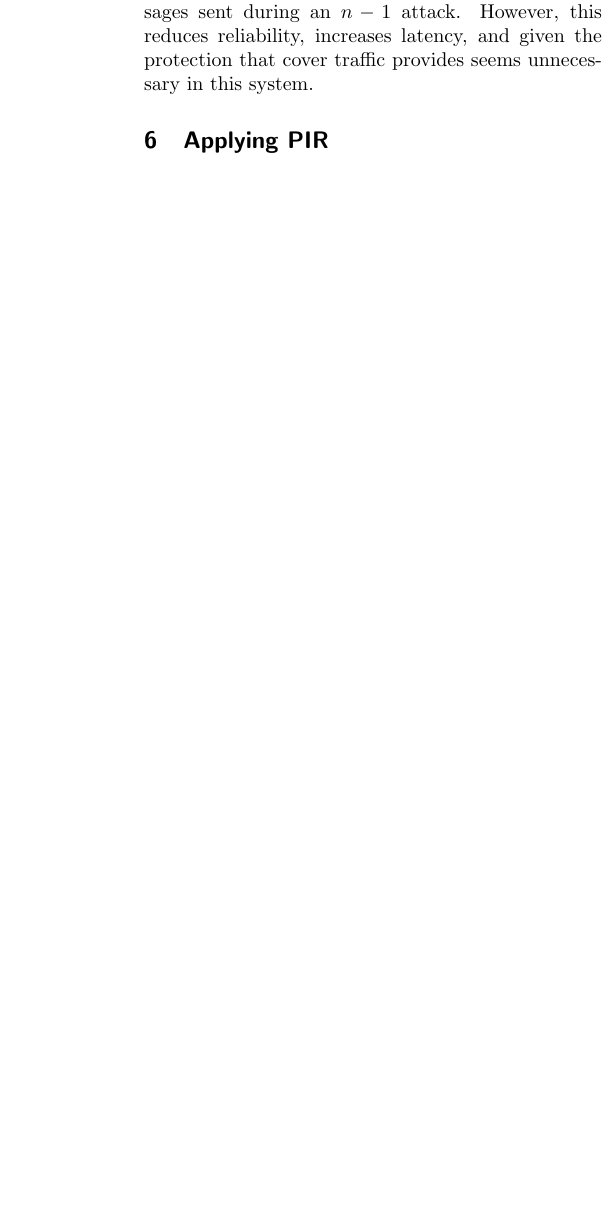
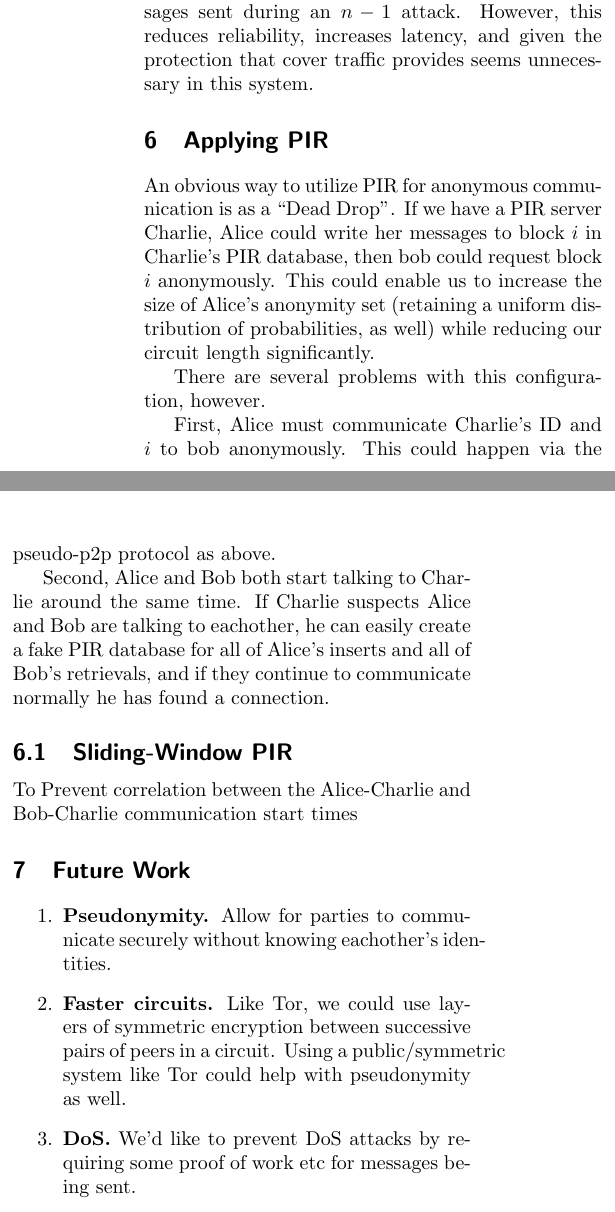
Before and after one commit to mmcdermo/blowship, a LaTeX document (paper.tex): part of one column of page 5 of 5 before the commit and two parts of the columns of page 5 of 6 after it, the two joined at a grey line, cut so that both start at the same text, the shorter picture padded with empty space. Compiled offline with pdfLaTeX.

Commit message:
PIR stuffs

```diff
--- a/paper.tex
+++ b/paper.tex
@@ -144,7 +144,29 @@ All known mix types are vulnerable to such exact attacks \cite{trickle02} -  att
 Fortunately, due to the nature of this system we can provide almost complete protection with \textbf{cover traffic} \cite{trickle02}, or having each peer send dummy messages along with the messages it's forwarding. If done correctly in this model, a peer should at minimum send one dummy message along with every real message, maintaining a branching factor of two at every hop. Typically providing complete protection with cover traffic is difficult - it requires the mix to choose dummy message recipients uniformally from all users. In our system, however, randomly and anonymously choosing other online peers is designed to be efficient.
 
 It would also be possible to use inter-mix detours\cite{TODO}, or having peers randomly decide to introduce new hops to prevent Surge from recognizing his own messages sent during an $n - 1$ attack. However, this reduces reliability, increases latency, and given the protection that cover traffic provides seems unnecessary in this system.
+
 \section{Applying PIR}
+An obvious way to utilize PIR for anonymous communication is as a ``Dead Drop''. If we have a PIR server Charlie, Alice could write her messages to block $i$ in Charlie's PIR database, then bob could request block $i$ anonymously. This could enable us to increase the size of Alice's anonymity set (retaining a uniform distribution of probabilities, as well) while reducing our circuit length significantly.
+
+There are several problems with this configuration, however.
+
+First, Alice must communicate Charlie's ID and $i$ to bob anonymously. This could happen via the pseudo-p2p protocol as above.
+
+Second, Alice and Bob both start talking to Charlie around the same time. If Charlie suspects Alice and Bob are talking to eachother, he can easily create a fake PIR database for all of Alice's inserts and all of Bob's retrievals, and if they continue to communicate normally he has found a connection.
+
+\subsection{Sliding-Window PIR}
+To Prevent correlation between the Alice-Charlie and Bob-Charlie communication start times
+
+
+\section{Future Work}
+\begin{enumerate}
+  \item \textbf{Pseudonymity.} Allow for parties to communicate securely without knowing eachother's identities.
+  \item \textbf{Faster circuits.} Like Tor, we could use layers of symmetric encryption between successive pairs of peers in a circuit. Using a public/symmetric system like Tor could help with pseudonymity as well.
+  \item \textbf{DoS.} We'd like to prevent DoS attacks by requiring some proof of work etc for messages being sent.
+\end{enumerate}
+
+\newpage
+
 \bibliography{paper.bib}
 \bibliographystyle{plain}
 \end{document}
```
Also changed, not shown: paper.tex (8 more changed lines).
